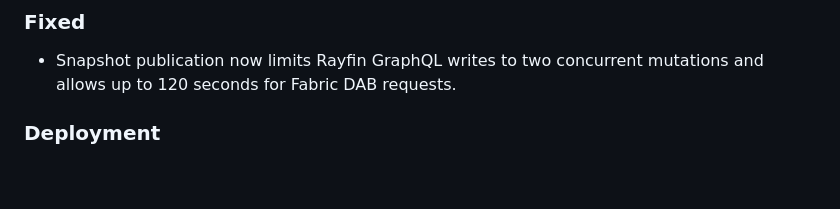
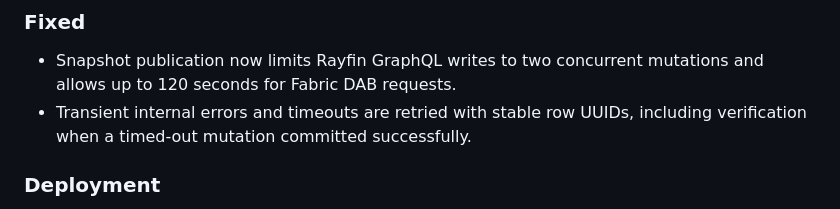
Before and after one commit to fredgis/FabricAtlas, a Markdown page: CHANGELOG.md, the part around the change. Rendered like a GitHub page; blank space fills up the shorter version.

Commit message:
docs: note idempotent Beta retries
Co-authored-by: Copilot <223556219+Copilot@users.noreply.github.com>

Copilot-Session: 05415f35-bc94-478d-94c7-999f9da5d78b

```diff
--- a/CHANGELOG.md
+++ b/CHANGELOG.md
@@ -25,6 +25,8 @@ The format follows [Keep a Changelog](https://keepachangelog.com/en/1.1.0/), and
 
 - Snapshot publication now limits Rayfin GraphQL writes to two concurrent
   mutations and allows up to 120 seconds for Fabric DAB requests.
+- Transient internal errors and timeouts are retried with stable row UUIDs,
+  including verification when a timed-out mutation committed successfully.
 
 ### Deployment
 
```
